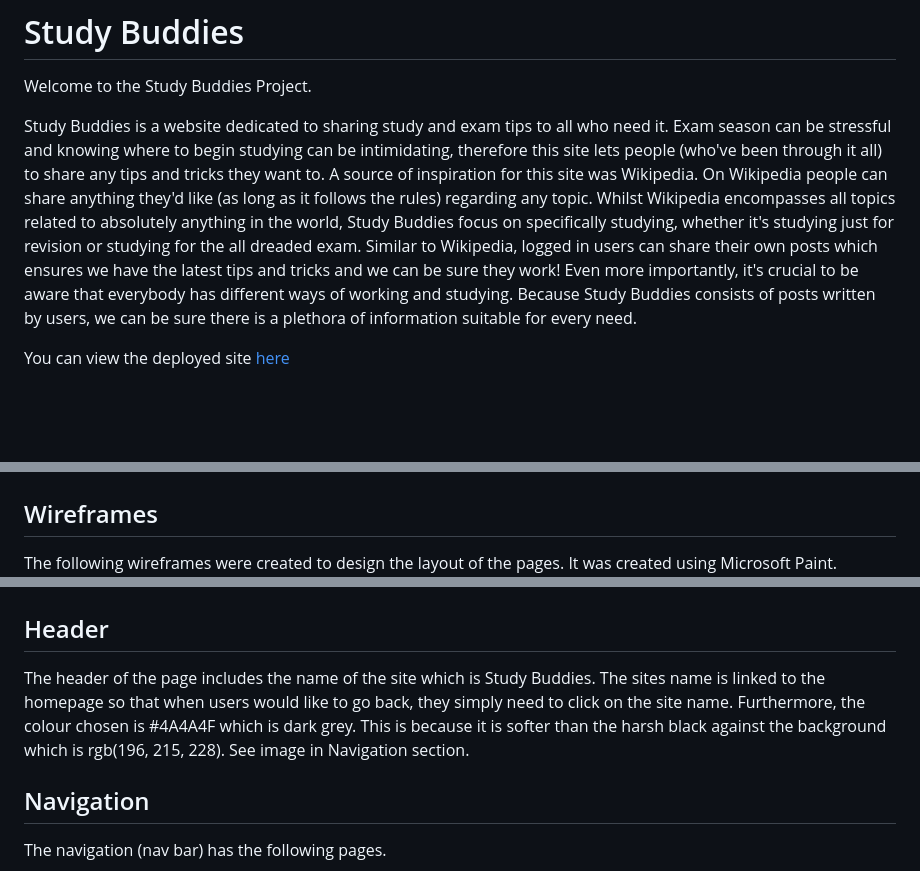
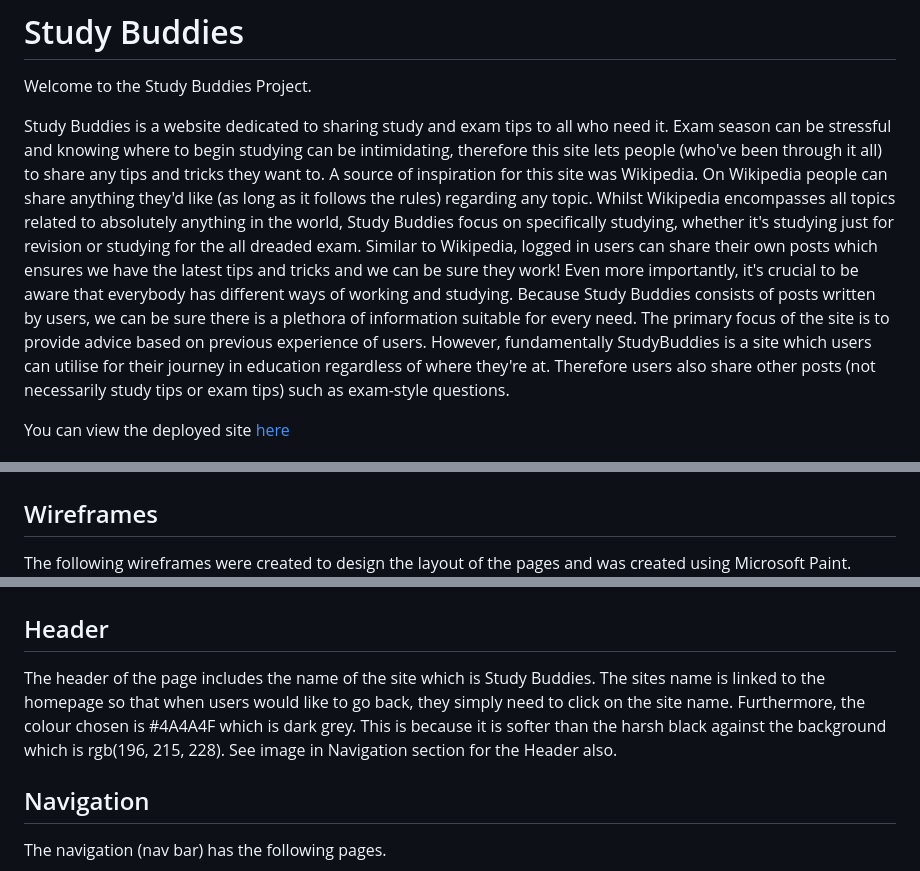
Before and after one commit to fatimamahate/studybuddies, a Markdown page: README.md, 3 parts joined by grey strips. Rendered like a GitHub page; blank space fills up the shorter version.

```diff
--- a/README.md
+++ b/README.md
@@ -1,7 +1,7 @@
 # Study Buddies
 Welcome to the Study Buddies Project.
 
-Study Buddies is a website dedicated to sharing study and exam tips to all who need it. Exam season can be stressful and knowing where to begin studying can be intimidating, therefore this site lets people (who've been through it all) to share any tips and tricks they want to. A source of inspiration for this site was Wikipedia. On Wikipedia people can share anything they'd like (as long as it follows the rules) regarding any topic. Whilst Wikipedia encompasses all topics related to absolutely anything in the world, Study Buddies focus on specifically studying, whether it's studying just for revision or studying for the all dreaded exam. Similar to Wikipedia, logged in users can share their own posts which ensures we have the latest tips and tricks and we can be sure they work! Even more importantly, it's crucial to be aware that everybody has different ways of working and studying. Because Study Buddies consists of posts written by users, we can be sure there is a plethora of information suitable for every need.
+Study Buddies is a website dedicated to sharing study and exam tips to all who need it. Exam season can be stressful and knowing where to begin studying can be intimidating, therefore this site lets people (who've been through it all) to share any tips and tricks they want to. A source of inspiration for this site was Wikipedia. On Wikipedia people can share anything they'd like (as long as it follows the rules) regarding any topic. Whilst Wikipedia encompasses all topics related to absolutely anything in the world, Study Buddies focus on specifically studying, whether it's studying just for revision or studying for the all dreaded exam. Similar to Wikipedia, logged in users can share their own posts which ensures we have the latest tips and tricks and we can be sure they work! Even more importantly, it's crucial to be aware that everybody has different ways of working and studying. Because Study Buddies consists of posts written by users, we can be sure there is a plethora of information suitable for every need. The primary focus of the site is to provide advice based on previous experience of users. However, fundamentally StudyBuddies is a site which users can utilise for their journey in education regardless of where they're at. Therefore users also share other posts (not necessarily study tips or exam tips) such as exam-style questions.
 
 You can view the deployed site [here](https://studybuddies-pp4-87eb5b7c6767.herokuapp.com/)
 
@@ -50,7 +50,7 @@ The following Entity Relationship Diagrams (ERD) using Microsoft Word Online wer
 
 # **User Experience**
 ## Wireframes
-The following wireframes were created to design the layout of the pages. It was created using Microsoft Paint.
+The following wireframes were created to design the layout of the pages and was created using Microsoft Paint.
 ![Posts](readme_images/1_posts_pages.png)
 ![About/Who We Are](readme_images/2_about_page.png)
 ![Create Post Form](readme_images/3_create_form.png)
@@ -64,7 +64,7 @@ To view the User Stories for this project, you can visit my GitHub board [here.]
 
 # **Features**
 ## Header
-The header of the page includes the name of the site which is Study Buddies. The sites name is linked to the homepage so that when users would like to go back, they simply need to click on the site name. Furthermore, the colour chosen is #4A4A4F which is dark grey. This is because it is softer than the harsh black against the background which is rgb(196, 215, 228). See image in Navigation section.
+The header of the page includes the name of the site which is Study Buddies. The sites name is linked to the homepage so that when users would like to go back, they simply need to click on the site name. Furthermore, the colour chosen is #4A4A4F which is dark grey. This is because it is softer than the harsh black against the background which is rgb(196, 215, 228). See image in Navigation section for the Header also.
 
 ## Navigation
 The navigation (nav bar) has the following pages.
```
Also changed, not shown: other parts of README.md (+10 -10 lines), readme_images/published_my_posts.JPG, 2 other files.
